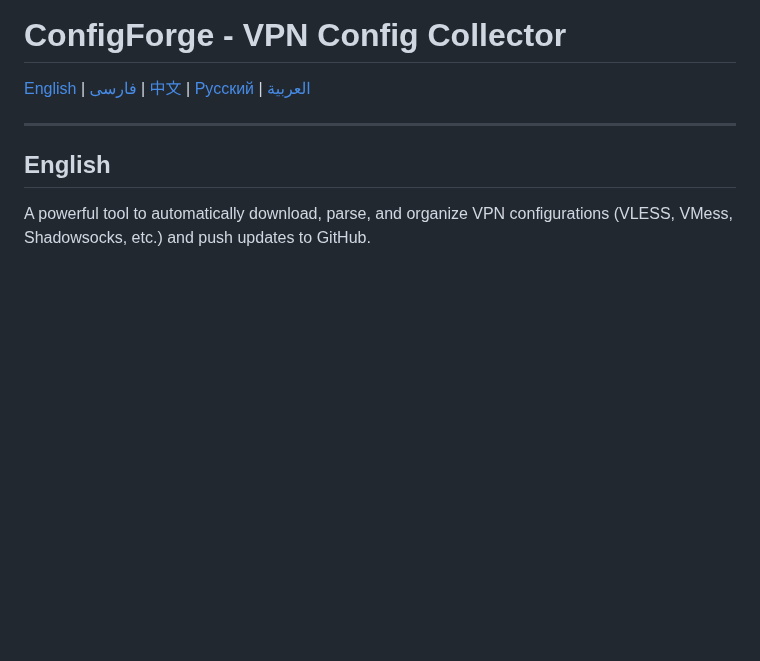
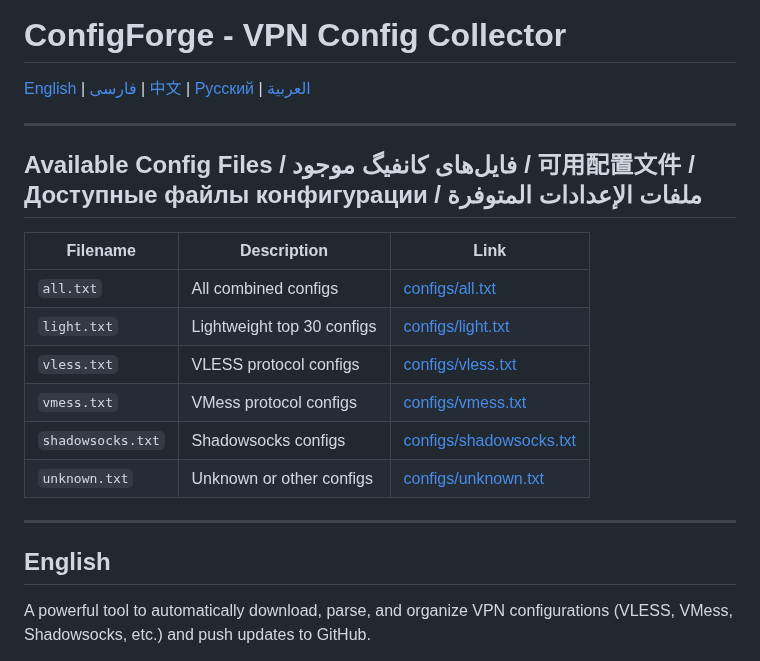
Before and after one commit to samiranow/Emergent, a Markdown page: README.md, the part around the change. Rendered like a GitHub page; blank space fills up the shorter version.

```diff
--- a/README.md
+++ b/README.md
@@ -1,6 +1,19 @@
 # ConfigForge - VPN Config Collector
 
 [English](#english) | [فارسی](#فارسی) | [中文](#中文) | [Русский](#русский) | [العربية](#العربية)
+
+---
+
+## Available Config Files / فایل‌های کانفیگ موجود / 可用配置文件 / Доступные файлы конфигурации / ملفات الإعدادات المتوفرة
+
+| Filename           | Description                       | Link                                              |
+|--------------------|---------------------------------|---------------------------------------------------|
+| `all.txt`          | All combined configs             | [configs/all.txt](configs/all.txt)                 |
+| `light.txt`        | Lightweight top 30 configs       | [configs/light.txt](configs/light.txt)             |
+| `vless.txt`        | VLESS protocol configs           | [configs/vless.txt](configs/vless.txt)             |
+| `vmess.txt`        | VMess protocol configs           | [configs/vmess.txt](configs/vmess.txt)             |
+| `shadowsocks.txt`  | Shadowsocks configs              | [configs/shadowsocks.txt](configs/shadowsocks.txt) |
+| `unknown.txt`      | Unknown or other configs         | [configs/unknown.txt](configs/unknown.txt)         |
 
 ---
 
```
